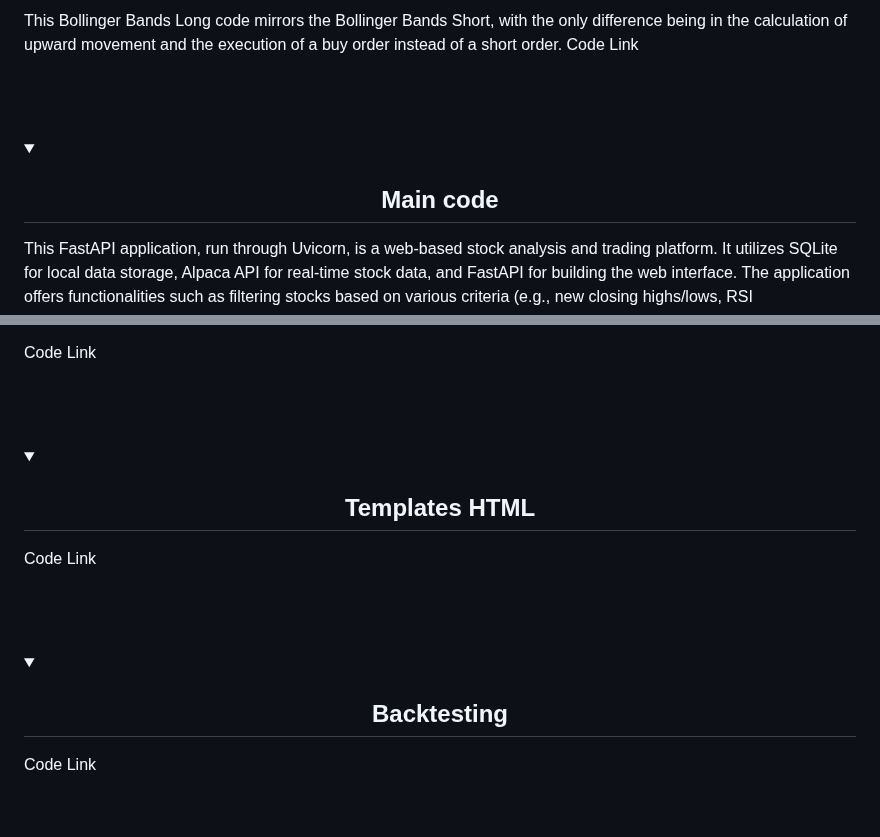
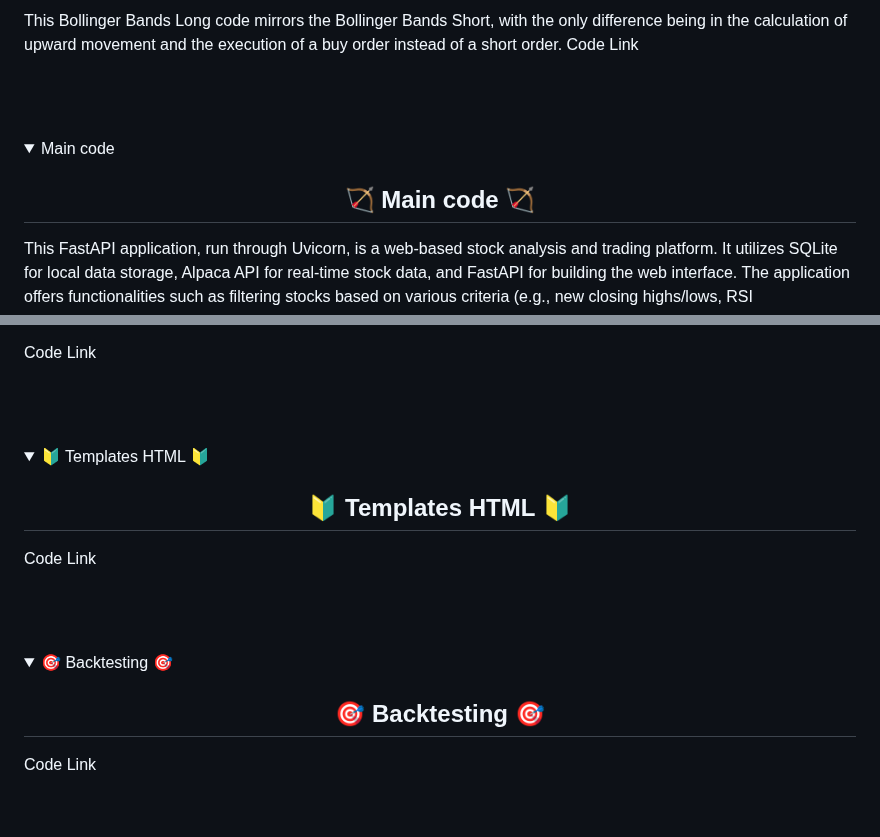
Before and after one commit to trystan-geoffre/Full-Stack-Trading-App, a Markdown page: README.md, 2 parts joined by grey strips. Rendered like a GitHub page; folded sections open.

```diff
--- a/README.md
+++ b/README.md
@@ -135,9 +135,9 @@ This Bollinger Bands Long code mirrors the Bollinger Bands Short, with the only
 <br>
 
 <details>
-  <h2 align="center"> Main code </h2>
+  <h2 align="center"> 🏹 Main code 🏹</h2>
 
-  <summary> </summary>
+  <summary> Main code </summary>
 
   <p>
 This FastAPI application, run through Uvicorn, is a web-based stock analysis and trading platform. It utilizes SQLite for local data storage, Alpaca API for real-time stock data, and FastAPI for building the web interface. The application offers functionalities such as filtering stocks based on various criteria (e.g., new closing highs/lows, RSI overbought/oversold, above/below SMA), viewing detailed stock information, applying trading strategies, and monitoring orders. The routes handle HTTP requests, connect to the SQLite database to execute queries, and render HTML templates using Jinja2. Overall, the objective is to provide a user-friendly platform for stock analysis, strategy application, and order monitoring.
@@ -150,9 +150,9 @@ This FastAPI application, run through Uvicorn, is a web-based stock analysis and
 <br>
 
 <details>
-  <h2 align="center"> Templates HTML </h2>
+  <h2 align="center">🔰 Templates HTML 🔰</h2>
 
-  <summary> </summary>
+  <summary> 🔰 Templates HTML 🔰</summary>
 
   <p>
 
@@ -165,9 +165,9 @@ This FastAPI application, run through Uvicorn, is a web-based stock analysis and
 <br>
 
 <details>
-  <h2 align="center"> Backtesting </h2>
+  <h2 align="center">🎯 Backtesting 🎯</h2>
 
-  <summary> </summary>
+  <summary> 🎯 Backtesting 🎯</summary>
 
   <p>
 
```
Also changed, not shown: other parts of README.md (+6 -6 lines).
